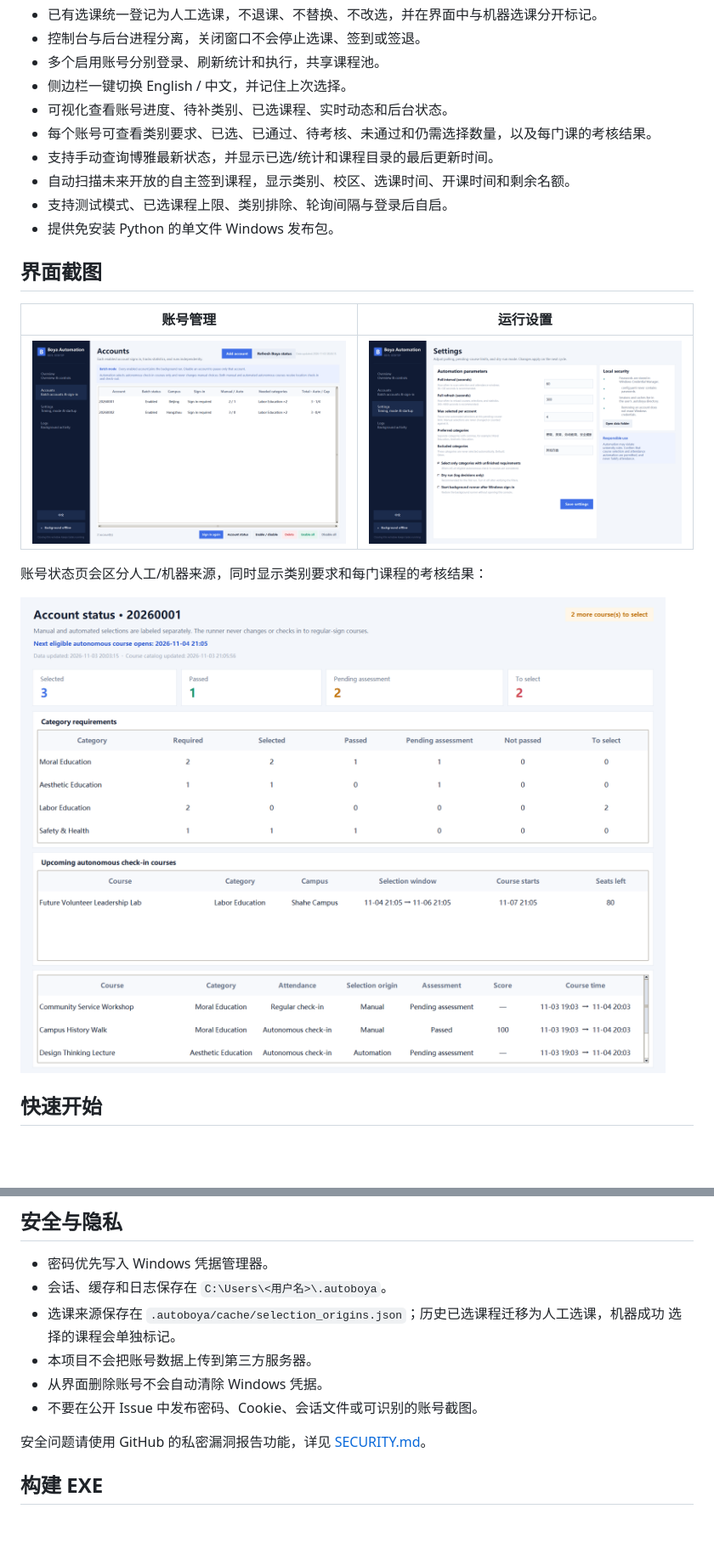
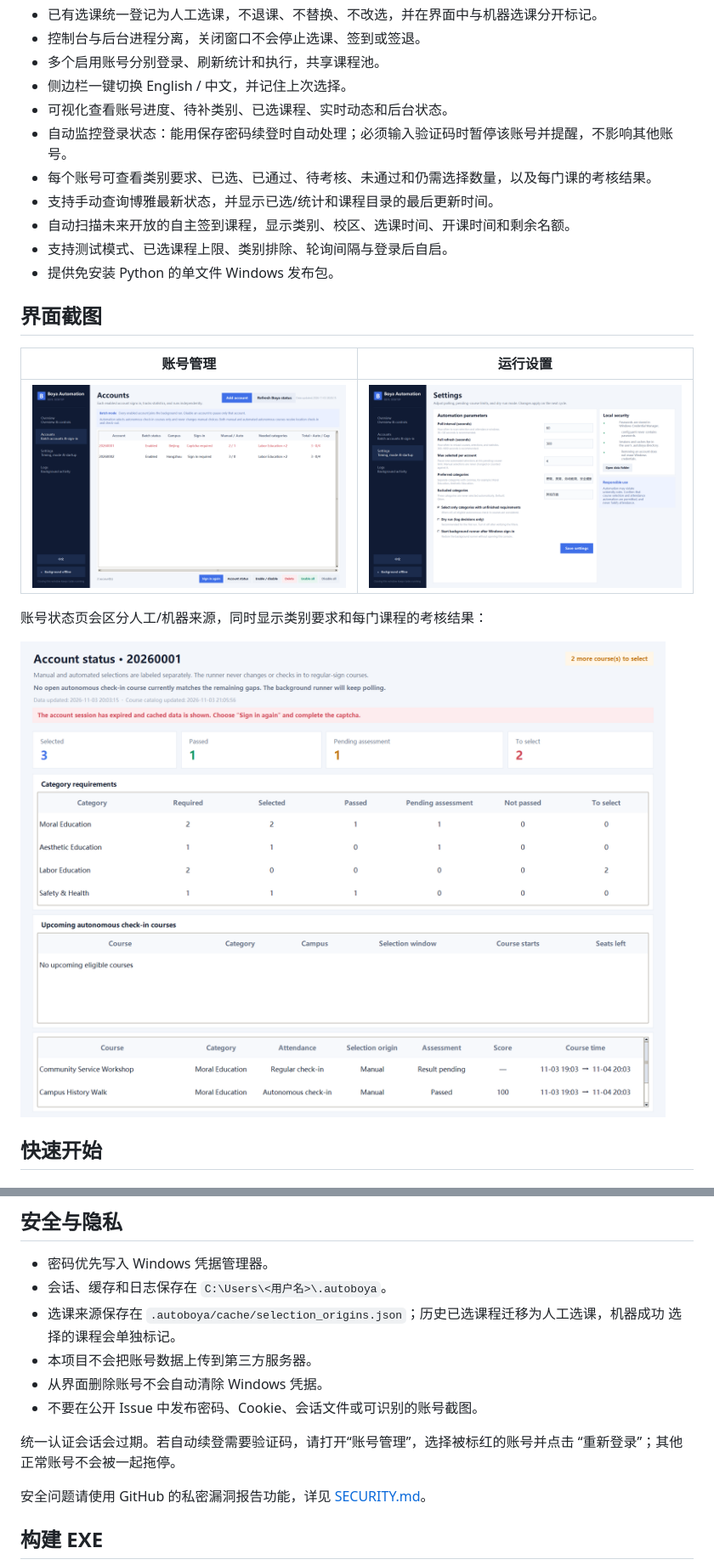
Before and after one commit to ZhuangHT-1201/buaa-boya-desktop, a Markdown page: README.zh-CN.md, 2 parts joined by grey strips. Shown at 85% size. GitHub-like rendering; pictures changed too: docs/screenshots/accounts-en.png, docs/screenshots/selection-origin-en.png, docs/screenshots/settings-en.png; blank space fills up the shorter version.

```diff
--- a/README.zh-CN.md
+++ b/README.zh-CN.md
@@ -28,6 +28,7 @@
 - 多个启用账号分别登录、刷新统计和执行，共享课程池。
 - 侧边栏一键切换 English / 中文，并记住上次选择。
 - 可视化查看账号进度、待补类别、已选课程、实时动态和后台状态。
+- 自动监控登录状态：能用保存密码续登时自动处理；必须输入验证码时暂停该账号并提醒，不影响其他账号。
 - 每个账号可查看类别要求、已选、已通过、待考核、未通过和仍需选择数量，以及每门课的考核结果。
 - 支持手动查询博雅最新状态，并显示已选/统计和课程目录的最后更新时间。
 - 自动扫描未来开放的自主签到课程，显示类别、校区、选课时间、开课时间和剩余名额。
@@ -129,6 +130,9 @@ python -m boya_kit logs --lines 100
 - 从界面删除账号不会自动清除 Windows 凭据。
 - 不要在公开 Issue 中发布密码、Cookie、会话文件或可识别的账号截图。
 
+统一认证会话会过期。若自动续登需要验证码，请打开“账号管理”，选择被标红的账号并点击
+“重新登录”；其他正常账号不会被一起拖停。
+
 安全问题请使用 GitHub 的私密漏洞报告功能，详见 [SECURITY.md](SECURITY.md)。
 
 ## 构建 EXE
```
Also changed, not shown: CHANGELOG.md (+12 -0 lines), README.md (+5 -0 lines), docs/release-notes-v0.4.0.md (added, +29 -0 lines), docs/screenshots/dashboard-en.png, 11 other files.
